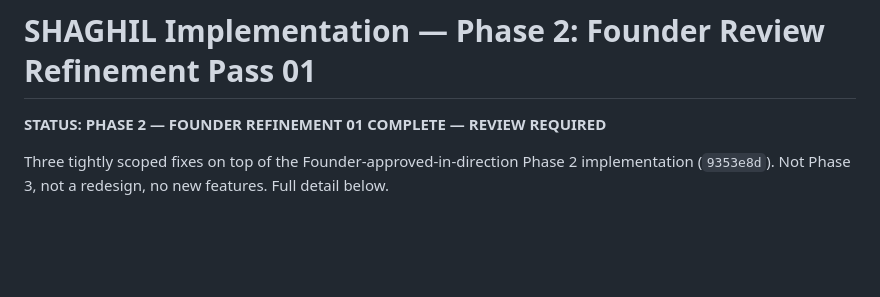
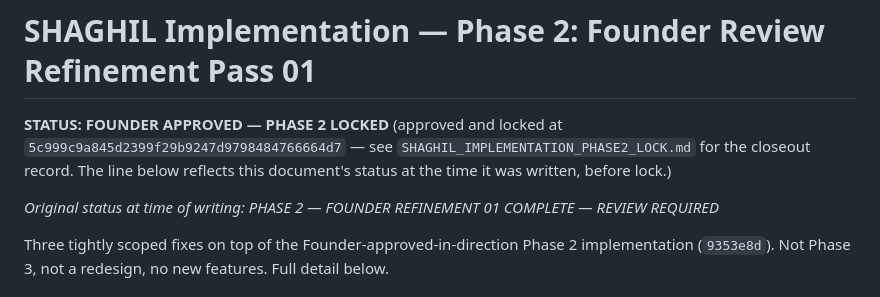
Before and after one commit to might-made/shaghil, a Markdown page: SHAGHIL_IMPLEMENTATION_PHASE2_REFINEMENT01.md, the part around the change. Drawn GitHub-style; blank space fills up the shorter version.

```diff
--- a/SHAGHIL_IMPLEMENTATION_PHASE2_REFINEMENT01.md
+++ b/SHAGHIL_IMPLEMENTATION_PHASE2_REFINEMENT01.md
@@ -1,6 +1,8 @@
 # SHAGHIL Implementation — Phase 2: Founder Review Refinement Pass 01
 
-**STATUS: PHASE 2 — FOUNDER REFINEMENT 01 COMPLETE — REVIEW REQUIRED**
+**STATUS: FOUNDER APPROVED — PHASE 2 LOCKED** (approved and locked at `5c999c9a845d2399f29b9247d9798484766664d7` — see `SHAGHIL_IMPLEMENTATION_PHASE2_LOCK.md` for the closeout record. The line below reflects this document's status at the time it was written, before lock.)
+
+*Original status at time of writing: PHASE 2 — FOUNDER REFINEMENT 01 COMPLETE — REVIEW REQUIRED*
 
 Three tightly scoped fixes on top of the Founder-approved-in-direction Phase 2 implementation (`9353e8d`). Not Phase 3, not a redesign, no new features. Full detail below.
 
```
Also changed, not shown: SHAGHIL_IMPLEMENTATION_PHASE2.md (+3 -1 lines), SHAGHIL_IMPLEMENTATION_PHASE2_LOCK.md (added, +108 -0 lines).
